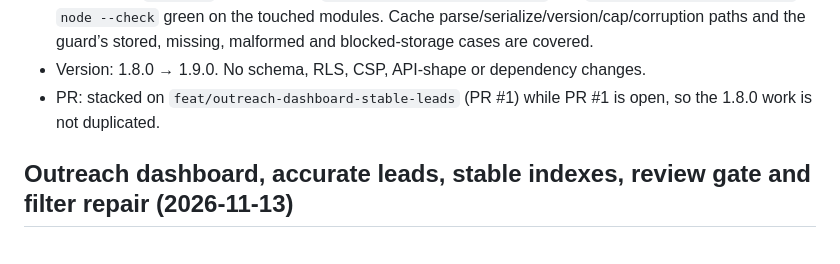
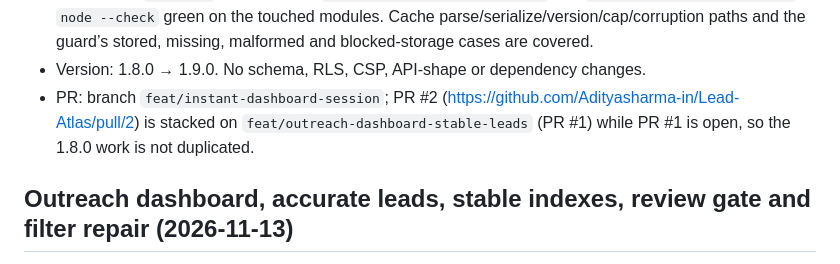
Before and after one commit to Adityasharma-in/Lead-Atlas, a Markdown page: MEMORY.md, the part around the change. Drawn GitHub-style.

```diff
--- a/MEMORY.md
+++ b/MEMORY.md
@@ -39,8 +39,10 @@ magic-link, and password-recovery emails on the live domain.
   parse/serialize/version/cap/corruption paths and the guard’s stored, missing, malformed
   and blocked-storage cases are covered.
 - Version: 1.8.0 → 1.9.0. No schema, RLS, CSP, API-shape or dependency changes.
-- PR: stacked on `feat/outreach-dashboard-stable-leads` (PR #1) while PR #1 is open, so the
-  1.8.0 work is not duplicated.
+- PR: branch `feat/instant-dashboard-session`; PR #2
+  (https://github.com/Adityasharma-in/Lead-Atlas/pull/2) is stacked on
+  `feat/outreach-dashboard-stable-leads` (PR #1) while PR #1 is open, so the 1.8.0 work is
+  not duplicated.
 
 ## Outreach dashboard, accurate leads, stable indexes, review gate and filter repair (2026-11-13)
 - Goal: show daily and monthly outreach performance, remove scrape/import mismatches and
```
Also changed, not shown: TASKS.md (+3 -1 lines).
